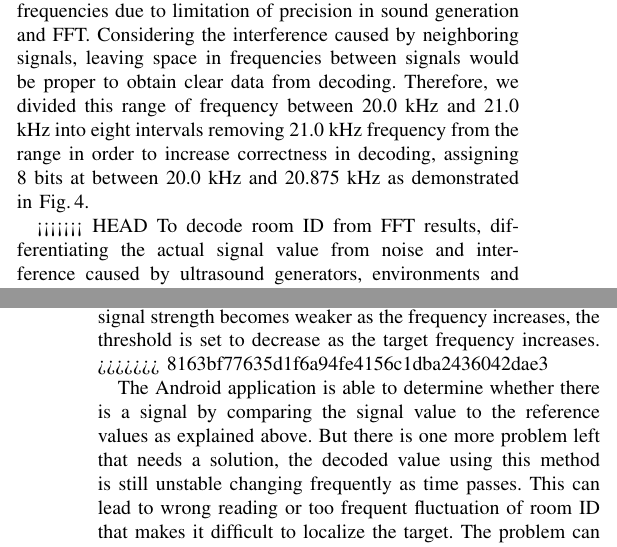
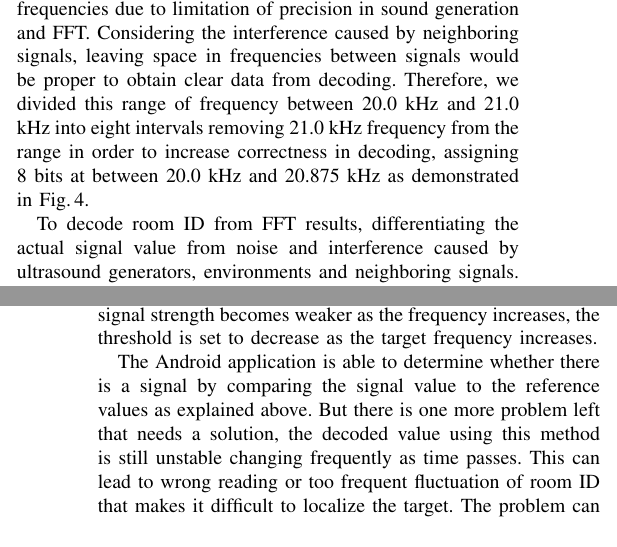
Before and after one commit to nebgnahz/MaraudersMap, a LaTeX paper (report/ee149.tex, which reads report/implementation/android.tex): two parts of the columns of pages 3 and 4 of 8, joined at a grey line, cut so that both start at the same text. Compiled offline with pdfLaTeX.

Commit message:
fixed errors

```diff
--- a/report/implementation/android.tex
+++ b/report/implementation/android.tex
@@ -5,7 +5,6 @@ The main role of the Android application in this system is to receive ultrasonic
 
 The amount of computation gets overly intensive when the number of points in fast Fourier transform (FFT) exceeds 2048. Although the more number of points in FFT gives us the finer granularity to represent data using ultrasound signals, increasing the number of points in FFT requires more computations, which can be a burden for embedded systems such as smartphones. After carrying out experiments related to the proper number of points in FFT, we concluded that 2048 points would be a limit for current smartphones since 4096 point FFT slightly slowed down the response time of recent Android devices like Samsung GalaxyS 3 and Google Nexus 7. 2048 point FFT gives us a feasible resolution of approximately 10.76 Hz per each point so we have about 94 points from 20.0 kHz to 21.0 kHz. It is not possible to fully utilize these points as bits because there is noise in FFT results around the target frequencies due to limitation of precision in sound generation and FFT. Considering the interference caused by neighboring signals, leaving space in frequencies between signals would be proper to obtain clear data from decoding. Therefore, we divided this range of frequency between 20.0 kHz and 21.0 kHz into eight intervals removing 21.0 kHz frequency from the range in order to increase correctness in decoding, assigning 8 bits at between 20.0 kHz and 20.875 kHz as demonstrated in Fig.\,\ref{fig:data_representation}.
 
-<<<<<<< HEAD
 To decode room ID from FFT results, differentiating the actual signal value from noise and interference caused by ultrasound generators, environments and neighboring signals. Before taking interference by neighboring signals into consideration, the noise by the generator should be eliminated. Even though the created wav signal by Matlab is quite clear, it might involve some noise from speakers and circuits. If the application always try to choose the FFT result at the exact target frequency it will still have chances to select a signal weaker than what is actually necessary for decoding as shown in Fig. \ref{fig:fft_results} box (a). Selecting maximum value among the results which are right beside to the target frequency rather than just picking up the value at the exact frequency can remove this possibility, and we call this value as a “signal value”. The easiest way to detect a signal is to compare the signal value with an absolute value and determine that there is a signal if the signal value is greater than absolute value. However, this method does not work because the signal at neighboring frequencies will affect the FFT result of the target frequency making it hard to differentiate the real signal and the fake signals caused by noise of neighboring signals such as in Fig. \ref{fig:fft_results} box (b). To differentiate actual signals from noise and interference of neighboring signals, just comparing the signal value with an absolute value is not sufficient. This tricky problem can be solve by setting “reference values” to be compared with the signal value. Even though there is noise by the signals around
 the signal value, they tend to be diminished as they get further
 from its target frequency. Hence, if the signal value is greater
@@ -17,9 +16,8 @@ a threshold or an absolute value that is set according the target
 frequency. Since the received signal strength becomes weaker
 as the frequency increases, the threshold is set to decrease as
 the target frequency increases.
-=======
+
 To decode room ID from FFT results, differentiating the actual signal value from noise and interference caused by ultrasound generators, environments and neighboring signals. Before taking interference by neighboring signals into consideration, the noise by the generator should be eliminated. Even though the created wav signal by Matlab is quite clear, it might involve some noise from speakers and circuits. If the application always try to choose the FFT result at the exact target frequency it will still have chances to select a signal weaker than what is actually necessary for decoding as shown in Fig.\,\ref{fig:fft_results} box (a). Selecting maximum value among the results which are right beside to the target frequency rather than just picking up the value at the exact frequency can remove this possibility, and we call this value as a “signal value”. The easiest way to detect a signal is to compare the signal value with an absolute value and determine that there is a signal if the signal value is greater than absolute value. However, this method does not work because the signal at neighboring frequencies will affect the FFT result of the target frequency making it hard to differentiate the real signal and the fake signals caused by noise of neighboring signals such as in Fig.\,\ref{fig:fft_results} box (b). To differentiate actual signals from noise and interference of neighboring signals, just comparing the signal value with an absolute value is not sufficient. This tricky problem can be solve by setting “reference values” to be compared with the signal value. Even though there is noise by the signals around the signal value, they tend to be diminished as they get further from its target frequency. Hence, if the signal value is greater than FFT results around the signal value, then we can conclude that there is a signal. The reference values are set as the sum of the FFT results apart from the target frequency by three points scaled by a predefined factor and a base noise, which is a threshold or an absolute value that is set according the target frequency. Since the received signal strength becomes weaker as the frequency increases, the threshold is set to decrease as the target frequency increases.
->>>>>>> 8163bf77635d1f6a94fe4156c1dba2436042dae3
 
 The Android application is able to determine whether there is a signal by comparing the signal value to the reference values as explained above. But there is one more problem left that needs a solution, the decoded value using this method is still unstable changing frequently as time passes. This can lead to wrong reading or too frequent fluctuation of room ID that makes it difficult to localize the target.  The problem can happen especially when the target person with a phone enters a room with an ultrasound generator. The application employs an exponential moving average denoted in \ref{eqn:1} to stabilize the decoded result and wait until the decoded value after the exponential moving average becomes constant to avoid frequent fluctuation when the localization process begins right after the target enters a room with an ultrasound generator.
 
```
